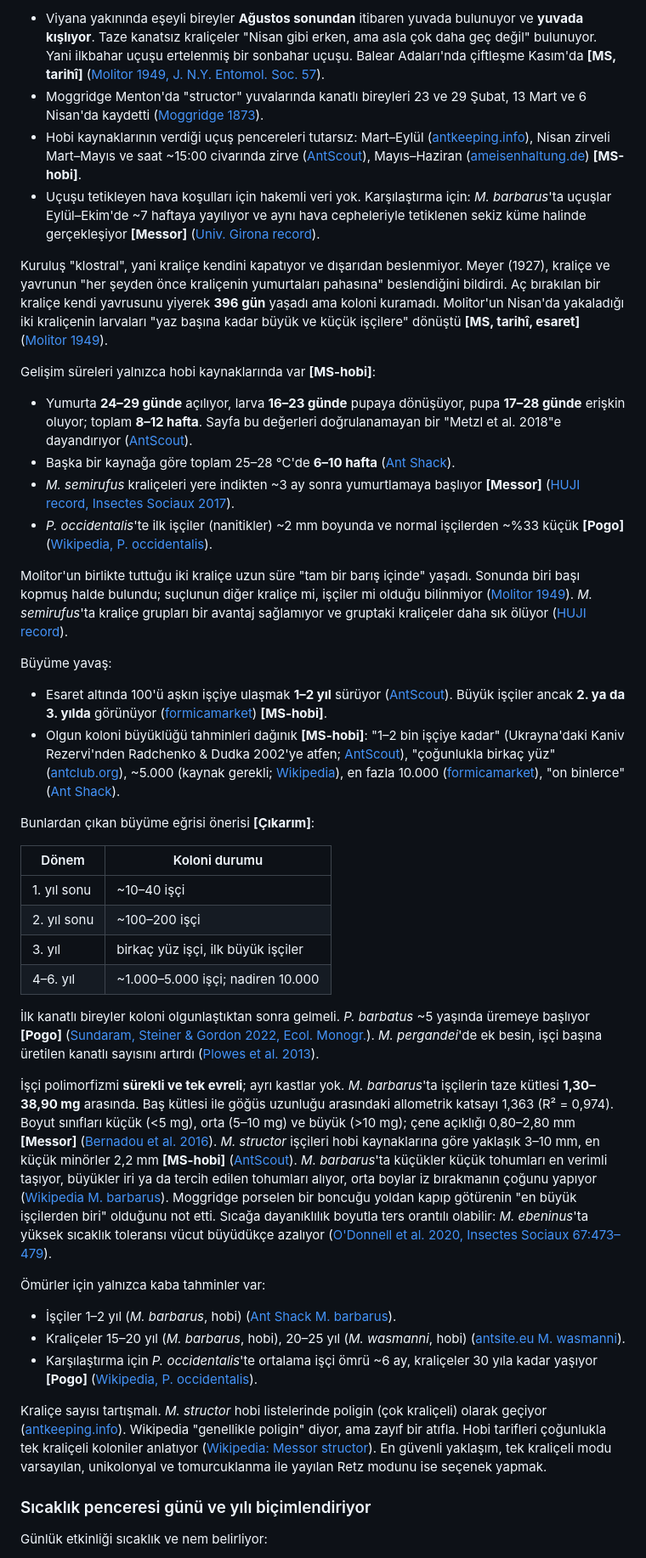
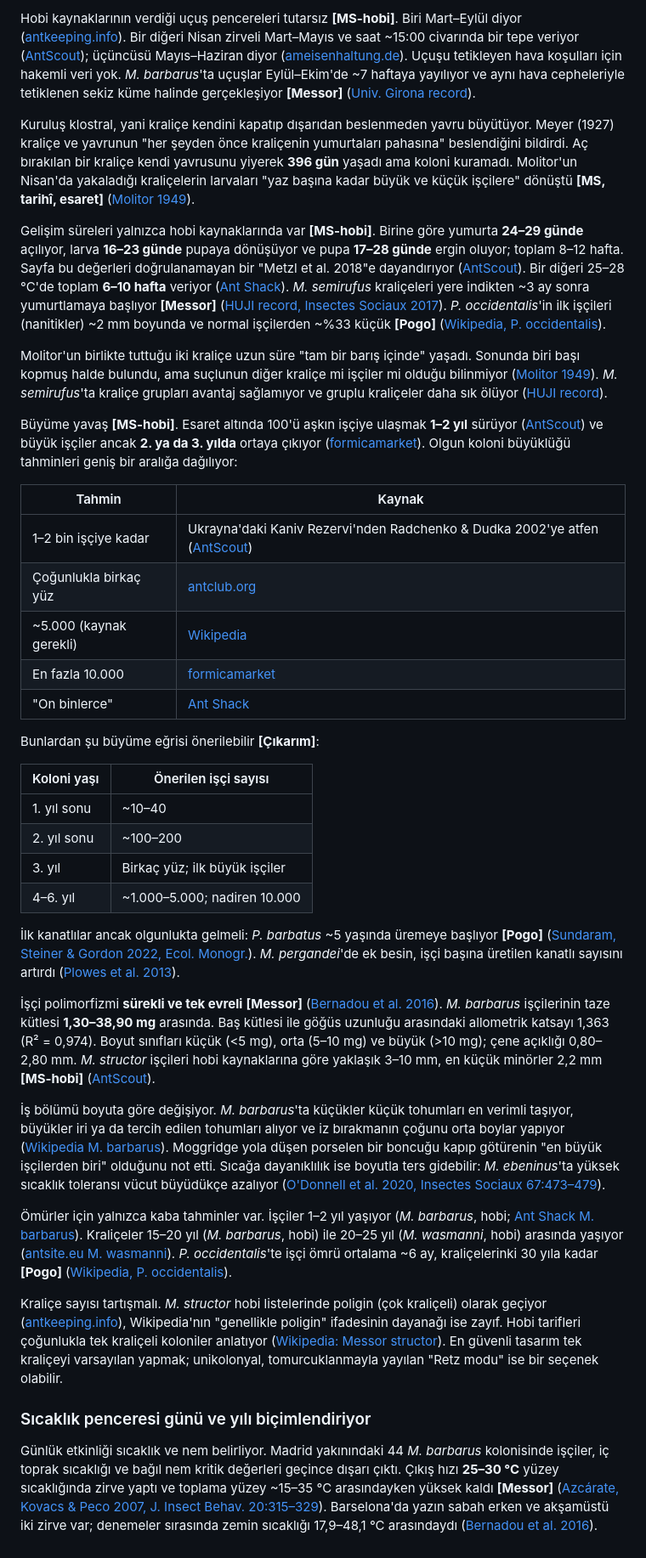
Before and after one commit to solanatropicana-create/Road, a Markdown page: docs/reports/Hasatçı karınca simülasyon araştırması.md, the part around one of its changes. Shown at 85% size. Drawn GitHub-style.

```diff
--- a/docs/reports/Hasatçı karınca simülasyon araştırması.md
+++ b/docs/reports/Hasatçı karınca simülasyon araştırması.md
@@ -170,47 +135,42 @@ Kuruluş takvimi tarihî kaynaklarda net:
 
-- Viyana yakınında eşeyli bireyler **Ağustos sonundan** itibaren yuvada bulunuyor ve **yuvada kışlıyor**. Taze kanatsız kraliçeler "Nisan gibi erken, ama asla çok daha geç değil" bulunuyor. Yani ilkbahar uçuşu ertelenmiş bir sonbahar uçuşu. Balear Adaları'nda çiftleşme Kasım'da **[MS, tarihî]** ([Molitor 1949, J. N.Y. Entomol. Soc. 57](https://archive.org/download/biostor-170978/biostor-170978.pdf)).
-- Moggridge Menton'da "structor" yuvalarında kanatlı bireyleri 23 ve 29 Şubat, 13 Mart ve 6 Nisan'da kaydetti ([Moggridge 1873](https://gutenberg.org/cache/epub/64654/pg64654-images.html)).
-- Hobi kaynaklarının verdiği uçuş pencereleri tutarsız: Mart–Eylül ([antkeeping.info](https://antkeeping.info/ants/messor-structor)), Nisan zirveli Mart–Mayıs ve saat ~15:00 civarında zirve ([AntScout](https://antscout.com/species/messor-structor)), Mayıs–Haziran ([ameisenhaltung.de](https://www.ameisenhaltung.de/cafe/thread/6784-messor-structor/)) **[MS-hobi]**.
-- Uçuşu tetikleyen hava koşulları için hakemli veri yok. Karşılaştırma için: *M. barbarus*'ta uçuşlar Eylül–Ekim'de ~7 haftaya yayılıyor ve aynı hava cepheleriyle tetiklenen sekiz küme halinde gerçekleşiyor **[Messor]** ([Univ. Girona record](https://dugi-doc.udg.edu/handle/10256/11940)).
+Hobi kaynaklarının verdiği uçuş pencereleri tutarsız **[MS-hobi]**. Biri Mart–Eylül diyor ([antkeeping.info](https://antkeeping.info/ants/messor-structor)). Bir diğeri Nisan zirveli Mart–Mayıs ve saat ~15:00 civarında bir tepe veriyor ([AntScout](https://antscout.com/species/messor-structor)); üçüncüsü Mayıs–Haziran diyor ([ameisenhaltung.de](https://www.ameisenhaltung.de/cafe/thread/6784-messor-structor/)). Uçuşu tetikleyen hava koşulları için hakemli veri yok. *M. barbarus*'ta uçuşlar Eylül–Ekim'de ~7 haftaya yayılıyor ve aynı hava cepheleriyle tetiklenen sekiz küme halinde gerçekleşiyor **[Messor]** ([Univ. Girona record](https://dugi-doc.udg.edu/handle/10256/11940)).
 
-Kuruluş "klostral", yani kraliçe kendini kapatıyor ve dışarıdan beslenmiyor. Meyer (1927), kraliçe ve yavrunun "her şeyden önce kraliçenin yumurtaları pahasına" beslendiğini bildirdi. Aç bırakılan bir kraliçe kendi yavrusunu yiyerek **396 gün** yaşadı ama koloni kuramadı. Molitor'un Nisan'da yakaladığı iki kraliçenin larvaları "yaz başına kadar büyük ve küçük işçilere" dönüştü **[MS, tarihî, esaret]** ([Molitor 1949](https://archive.org/download/biostor-170978/biostor-170978.pdf)).
+Kuruluş klostral, yani kraliçe kendini kapatıp dışarıdan beslenmeden yavru büyütüyor. Meyer (1927) kraliçe ve yavrunun "her şeyden önce kraliçenin yumurtaları pahasına" beslendiğini bildirdi. Aç bırakılan bir kraliçe kendi yavrusunu yiyerek **396 gün** yaşadı ama koloni kuramadı. Molitor'un Nisan'da yakaladığı kraliçelerin larvaları "yaz başına kadar büyük ve küçük işçilere" dönüştü **[MS, tarihî, esaret]** ([Molitor 1949](https://archive.org/download/biostor-170978/biostor-170978.pdf)).
 
-Gelişim süreleri yalnızca hobi kaynaklarında var **[MS-hobi]**:
+Gelişim süreleri yalnızca hobi kaynaklarında var **[MS-hobi]**. Birine göre yumurta **24–29 günde** açılıyor, larva **16–23 günde** pupaya dönüşüyor ve pupa **17–28 günde** ergin oluyor; toplam 8–12 hafta. Sayfa bu değerleri doğrulanamayan bir "Metzl et al. 2018"e dayandırıyor ([AntScout](https://antscout.com/species/messor-structor)). Bir diğeri 25–28 °C'de toplam **6–10 hafta** veriyor ([Ant Shack](https://www.ant-shack.com/blogs/ant-care-sheets-1/messor-structor-the-steppe-harvester-ant)). *M. semirufus* kraliçeleri yere indikten ~3 ay sonra yumurtlamaya başlıyor **[Messor]** ([HUJI record, Insectes Sociaux 2017](https://cris.huji.ac.il/en/publications/forced-associations-by-young-queens-of-the-harvester-ant-messor-s/)). *P. occidentalis*'in ilk işçileri (nanitikler) ~2 mm boyunda ve normal işçilerden ~%33 küçük **[Pogo]** ([Wikipedia, P. occidentalis](https://en.wikipedia.org/wiki/Pogonomyrmex_occidentalis)).
 
-- Yumurta **24–29 günde** açılıyor, larva **16–23 günde** pupaya dönüşüyor, pupa **17–28 günde** erişkin oluyor; toplam **8–12 hafta**. Sayfa bu değerleri doğrulanamayan bir "Metzl et al. 2018"e dayandırıyor ([AntScout](https://antscout.com/species/messor-structor)).
-- Başka bir kaynağa göre toplam 25–28 °C'de **6–10 hafta** ([Ant Shack](https://www.ant-shack.com/blogs/ant-care-sheets-1/messor-structor-the-steppe-harvester-ant)).
-- *M. semirufus* kraliçeleri yere indikten ~3 ay sonra yumurtlamaya başlıyor **[Messor]** ([HUJI record, Insectes Sociaux 2017](https://cris.huji.ac.il/en/publications/forced-associations-by-young-queens-of-the-harvester-ant-messor-s/)).
-- *P. occidentalis*'te ilk işçiler (nanitikler) ~2 mm boyunda ve normal işçilerden ~%33 küçük **[Pogo]** ([Wikipedia, P. occidentalis](https://en.wikipedia.org/wiki/Pogonomyrmex_occidentalis)).
+Molitor'un birlikte tuttuğu iki kraliçe uzun süre "tam bir barış içinde" yaşadı. Sonunda biri başı kopmuş halde bulundu, ama suçlunun diğer kraliçe mi işçiler mi olduğu bilinmiyor ([Molitor 1949](https://archive.org/download/biostor-170978/biostor-170978.pdf)). *M. semirufus*'ta kraliçe grupları avantaj sağlamıyor ve gruplu kraliçeler daha sık ölüyor ([HUJI record](https://cris.huji.ac.il/en/publications/forced-associations-by-young-queens-of-the-harvester-ant-messor-s/)).
 
-Molitor'un birlikte tuttuğu iki kraliçe uzun süre "tam bir barış içinde" yaşadı. Sonunda biri başı kopmuş halde bulundu; suçlunun diğer kraliçe mi, işçiler mi olduğu bilinmiyor ([Molitor 1949](https://archive.org/download/biostor-170978/biostor-170978.pdf)). *M. semirufus*'ta kraliçe grupları bir avantaj sağlamıyor ve gruptaki kraliçeler daha sık ölüyor ([HUJI record](https://cris.huji.ac.il/en/publications/forced-associations-by-young-queens-of-the-harvester-ant-messor-s/)).
+Büyüme yavaş **[MS-hobi]**. Esaret altında 100'ü aşkın işçiye ulaşmak **1–2 yıl** sürüyor ([AntScout](https://antscout.com/species/messor-structor)) ve büyük işçiler ancak **2. ya da 3. yılda** ortaya çıkıyor ([formicamarket](https://formicamarket.com/nl/species/messor-structor/)). Olgun koloni büyüklüğü tahminleri geniş bir aralığa dağılıyor:
 
-Büyüme yavaş:
+| Tahmin | Kaynak |
+|---|---|
+| 1–2 bin işçiye kadar | Ukrayna'daki Kaniv Rezervi'nden Radchenko & Dudka 2002'ye atfen ([AntScout](https://antscout.com/species/messor-structor)) |
+| Çoğunlukla birkaç yüz | [antclub.org](http://antclub.org/Myrmicinae/Messor/Messor_structor) |
+| ~5.000 (kaynak gerekli) | [Wikipedia](https://en.wikipedia.org/wiki/Messor_structor) |
+| En fazla 10.000 | [formicamarket](https://formicamarket.com/nl/species/messor-structor/) |
+| "On binlerce" | [Ant Shack](https://www.ant-shack.com/blogs/ant-care-sheets-1/messor-structor-the-steppe-harvester-ant) |
 
-- Esaret altında 100'ü aşkın işçiye ulaşmak **1–2 yıl** sürüyor ([AntScout](https://antscout.com/species/messor-structor)). Büyük işçiler ancak **2. ya da 3. yılda** görünüyor ([formicamarket](https://formicamarket.com/nl/species/messor-structor/)) **[MS-hobi]**.
-- Olgun koloni büyüklüğü tahminleri dağınık **[MS-hobi]**: "1–2 bin işçiye kadar" (Ukrayna'daki Kaniv Rezervi'nden Radchenko & Dudka 2002'ye atfen; [AntScout](https://antscout.com/species/messor-structor)), "çoğunlukla birkaç yüz" ([antclub.org](http://antclub.org/Myrmicinae/Messor/Messor_structor)), ~5.000 (kaynak gerekli; [Wikipedia](https://en.wikipedia.org/wiki/Messor_structor)), en fazla 10.000 ([formicamarket](https://formicamarket.com/nl/species/messor-structor/)), "on binlerce" ([Ant Shack](https://www.ant-shack.com/blogs/ant-care-sheets-1/messor-structor-the-steppe-harvester-ant)).
+Bunlardan şu büyüme eğrisi önerilebilir **[Çıkarım]**:
 
-Bunlardan çıkan büyüme eğrisi önerisi **[Çıkarım]**:
+| Koloni yaşı | Önerilen işçi sayısı |
+|---|---|
+| 1. yıl sonu | ~10–40 |
+| 2. yıl sonu | ~100–200 |
+| 3. yıl | Birkaç yüz; ilk büyük işçiler |
+| 4–6. yıl | ~1.000–5.000; nadiren 10.000 |
 
-| Dönem | Koloni durumu |
-|---|---|
-| 1. yıl sonu | ~10–40 işçi |
-| 2. yıl sonu | ~100–200 işçi |
-| 3. yıl | birkaç yüz işçi, ilk büyük işçiler |
-| 4–6. yıl | ~1.000–5.000 işçi; nadiren 10.000 |
+İlk kanatlılar ancak olgunlukta gelmeli: *P. barbatus* ~5 yaşında üremeye başlıyor **[Pogo]** ([Sundaram, Steiner & Gordon 2022, Ecol. Monogr.](https://par.nsf.gov/servlets/purl/10316491)). *M. pergandei*'de ek besin, işçi başına üretilen kanatlı sayısını artırdı ([Plowes et al. 2013](https://myrmecologicalnews.org/cms/index.php?option=com_download&view=download&filename=volume18%2Fmn18_33-49_printable.pdf&format=raw)).
 
-İlk kanatlı bireyler koloni olgunlaştıktan sonra gelmeli. *P. barbatus* ~5 yaşında üremeye başlıyor **[Pogo]** ([Sundaram, Steiner & Gordon 2022, Ecol. Monogr.](https://par.nsf.gov/servlets/purl/10316491)). *M. pergandei*'de ek besin, işçi başına üretilen kanatlı sayısını artırdı ([Plowes et al. 2013](https://myrmecologicalnews.org/cms/index.php?option=com_download&view=download&filename=volume18%2Fmn18_33-49_printable.pdf&format=raw)).
+İşçi polimorfizmi **sürekli ve tek evreli** **[Messor]** ([Bernadou et al. 2016](https://journals.biologists.com/jeb/article/219/18/2920/15446/Ergonomics-of-load-transport-in-the-seed)). *M. barbarus* işçilerinin taze kütlesi **1,30–38,90 mg** arasında. Baş kütlesi ile göğüs uzunluğu arasındaki allometrik katsayı 1,363 (R² = 0,974). Boyut sınıfları küçük (<5 mg), orta (5–10 mg) ve büyük (>10 mg); çene açıklığı 0,80–2,80 mm. *M. structor* işçileri hobi kaynaklarına göre yaklaşık 3–10 mm, en küçük minörler 2,2 mm **[MS-hobi]** ([AntScout](https://antscout.com/species/messor-structor)).
 
-İşçi polimorfizmi **sürekli ve tek evreli**; ayrı kastlar yok. *M. barbarus*'ta işçilerin taze kütlesi **1,30–38,90 mg** arasında. Baş kütlesi ile göğüs uzunluğu arasındaki allometrik katsayı 1,363 (R² = 0,974). Boyut sınıfları küçük (<5 mg), orta (5–10 mg) ve büyük (>10 mg); çene açıklığı 0,80–2,80 mm **[Messor]** ([Bernadou et al. 2016](https://journals.biologists.com/jeb/article/219/18/2920/15446/Ergonomics-of-load-transport-in-the-seed)). *M. structor* işçileri hobi kaynaklarına göre yaklaşık 3–10 mm, en küçük minörler 2,2 mm **[MS-hobi]** ([AntScout](https://antscout.com/species/messor-structor)). *M. barbarus*'ta küçükler küçük tohumları en verimli taşıyor, büyükler iri ya da tercih edilen tohumları alıyor, orta boylar iz bırakmanın çoğunu yapıyor ([Wikipedia M. barbarus](https://en.wikipedia.org/wiki/Messor_barbarus)). Moggridge porselen bir boncuğu yoldan kapıp götürenin "en büyük işçilerden biri" olduğunu not etti. Sıcağa dayanıklılık boyutla ters orantılı olabilir: *M. ebeninus*'ta yüksek sıcaklık toleransı vücut büyüdükçe azalıyor ([O'Donnell et al. 2020, Insectes Sociaux 67:473–479](https://works.swarthmore.edu/fac-biology/729)).
+İş bölümü boyuta göre değişiyor. *M. barbarus*'ta küçükler küçük tohumları en verimli taşıyor, büyükler iri ya da tercih edilen tohumları alıyor ve iz bırakmanın çoğunu orta boylar yapıyor ([Wikipedia M. barbarus](https://en.wikipedia.org/wiki/Messor_barbarus)). Moggridge yola düşen porselen bir boncuğu kapıp götürenin "en büyük işçilerden biri" olduğunu not etti. Sıcağa dayanıklılık ise boyutla ters gidebilir: *M. ebeninus*'ta yüksek sıcaklık toleransı vücut büyüdükçe azalıyor ([O'Donnell et al. 2020, Insectes Sociaux 67:473–479](https://works.swarthmore.edu/fac-biology/729)).
 
-Ömürler için yalnızca kaba tahminler var:
+Ömürler için yalnızca kaba tahminler var. İşçiler 1–2 yıl yaşıyor (*M. barbarus*, hobi; [Ant Shack M. barbarus](https://ant-shack.com/blogs/ant-care-sheets-1/messor-barbarus-european-harvester-ant-care-sheet)). Kraliçeler 15–20 yıl (*M. barbarus*, hobi) ile 20–25 yıl (*M. wasmanni*, hobi) arasında yaşıyor ([antsite.eu M. wasmanni](https://antsite.eu/en/ants/messor-wasmanni/)). *P. occidentalis*'te işçi ömrü ortalama ~6 ay, kraliçelerinki 30 yıla kadar **[Pogo]** ([Wikipedia, P. occidentalis](https://en.wikipedia.org/wiki/Pogonomyrmex_occidentalis)).
 
-- İşçiler 1–2 yıl (*M. barbarus*, hobi) ([Ant Shack M. barbarus](https://ant-shack.com/blogs/ant-care-sheets-1/messor-barbarus-european-harvester-ant-care-sheet)).
-- Kraliçeler 15–20 yıl (*M. barbarus*, hobi), 20–25 yıl (*M. wasmanni*, hobi) ([antsite.eu M. wasmanni](https://antsite.eu/en/ants/messor-wasmanni/)).
-- Karşılaştırma için *P. occidentalis*'te ortalama işçi ömrü ~6 ay, kraliçeler 30 yıla kadar yaşıyor **[Pogo]** ([Wikipedia, P. occidentalis](https://en.wikipedia.org/wiki/Pogonomyrmex_occidentalis)).
-
-Kraliçe sayısı tartışmalı. *M. structor* hobi listelerinde poligin (çok kraliçeli) olarak geçiyor ([antkeeping.info](https://antkeeping.info/ants/messor-structor)). Wikipedia "genellikle poligin" diyor, ama zayıf bir atıfla. Hobi tarifleri çoğunlukla tek kraliçeli koloniler anlatıyor ([Wikipedia: Messor structor](https://en.wikipedia.org/wiki/Messor_structor)). En güvenli yaklaşım, tek kraliçeli modu varsayılan, unikolonyal ve tomurcuklanma ile yayılan Retz modunu ise seçenek yapmak.
+Kraliçe sayısı tartışmalı. *M. structor* hobi listelerinde poligin (çok kraliçeli) olarak geçiyor ([antkeeping.info](https://antkeeping.info/ants/messor-structor)), Wikipedia'nın "genellikle poligin" ifadesinin dayanağı ise zayıf. Hobi tarifleri çoğunlukla tek kraliçeli koloniler anlatıyor ([Wikipedia: Messor structor](https://en.wikipedia.org/wiki/Messor_structor)). En güvenli tasarım tek kraliçeyi varsayılan yapmak; unikolonyal, tomurcuklanmayla yayılan "Retz modu" ise bir seçenek olabilir.
 
 ### Sıcaklık penceresi günü ve yılı biçimlendiriyor
 
-Günlük etkinliği sıcaklık ve nem belirliyor:
+Günlük etkinliği sıcaklık ve nem belirliyor. Madrid yakınındaki 44 *M. barbarus* kolonisinde işçiler, iç toprak sıcaklığı ve bağıl nem kritik değerleri geçince dışarı çıktı. Çıkış hızı **25–30 °C** yüzey sıcaklığında zirve yaptı ve toplama yüzey ~15–35 °C arasındayken yüksek kaldı **[Messor]** ([Azcárate, Kovacs & Peco 2007, J. Insect Behav. 20:315–329](https://link.springer.com/article/10.1007/s10905-007-9074-3)). Barselona'da yazın sabah erken ve akşamüstü iki zirve var; denemeler sırasında zemin sıcaklığı 17,9–48,1 °C arasındaydı ([Bernadou et al. 2016](https://journals.biologists.com/jeb/article/219/18/2920/15446/Ergonomics-of-load-transport-in-the-seed)).
 
```
Also changed, not shown: other parts of docs/reports/Hasatçı karınca simülasyon araştırması.md (+221 -292 lines).
